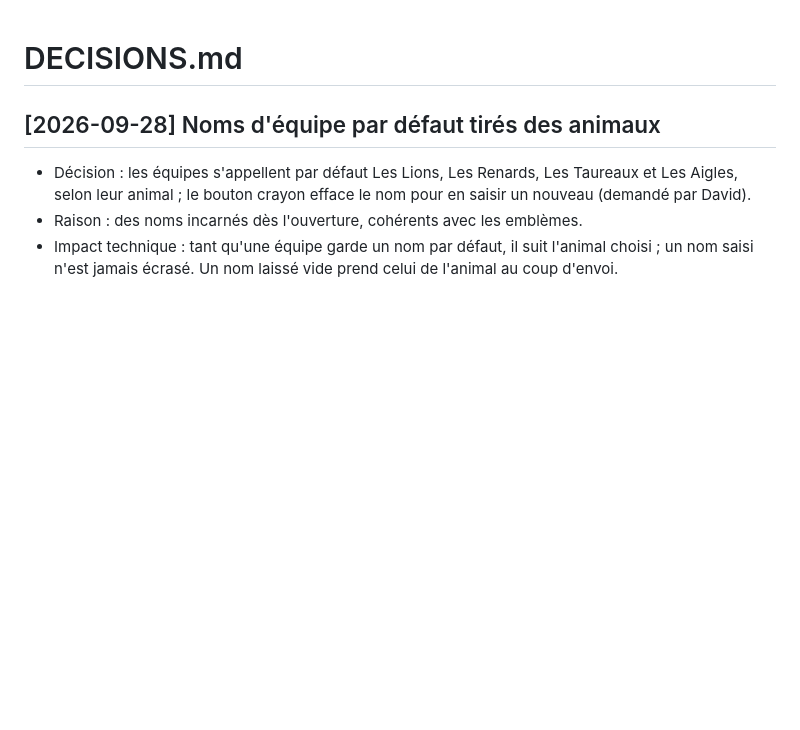
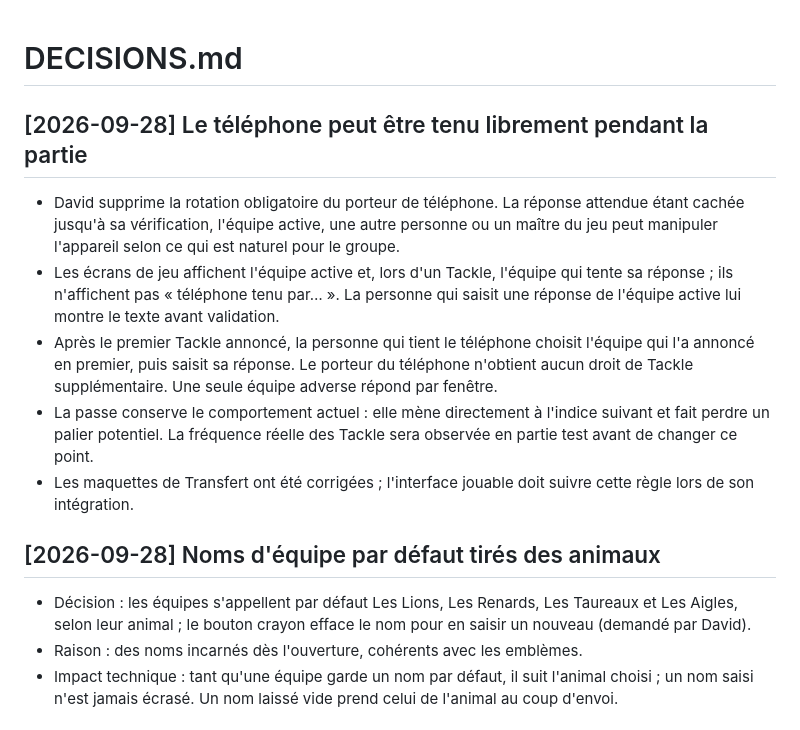
Before and after one commit to Dacloccortexa/game-project, a Markdown page: docs/DECISIONS.md, the part around the change. Rendered like a GitHub page; blank space fills up the shorter version.

Commit message:
Allow any participant to hold the phone during TACKLE

```diff
--- a/docs/DECISIONS.md
+++ b/docs/DECISIONS.md
@@ -1,4 +1,12 @@
 # DECISIONS.md
+
+## [2026-09-28] Le téléphone peut être tenu librement pendant la partie
+
+- David supprime la rotation obligatoire du porteur de téléphone. La réponse attendue étant cachée jusqu'à sa vérification, l'équipe active, une autre personne ou un maître du jeu peut manipuler l'appareil selon ce qui est naturel pour le groupe.
+- Les écrans de jeu affichent l'équipe active et, lors d'un Tackle, l'équipe qui tente sa réponse ; ils n'affichent pas « téléphone tenu par… ». La personne qui saisit une réponse de l'équipe active lui montre le texte avant validation.
+- Après le premier Tackle annoncé, la personne qui tient le téléphone choisit l'équipe qui l'a annoncé en premier, puis saisit sa réponse. Le porteur du téléphone n'obtient aucun droit de Tackle supplémentaire. Une seule équipe adverse répond par fenêtre.
+- La passe conserve le comportement actuel : elle mène directement à l'indice suivant et fait perdre un palier potentiel. La fréquence réelle des Tackle sera observée en partie test avant de changer ce point.
+- Les maquettes de Transfert ont été corrigées ; l'interface jouable doit suivre cette règle lors de son intégration.
 
 ## [2026-09-28] Noms d'équipe par défaut tirés des animaux
 - Décision : les équipes s'appellent par défaut Les Lions, Les Renards, Les Taureaux et Les Aigles, selon leur animal ; le bouton crayon efface le nom pour en saisir un nouveau (demandé par David).
```
Also changed, not shown: docs/GAME_DESIGN.md (+4 -4 lines), docs/UI_SETUP_FLOW.md (+2 -0 lines).
